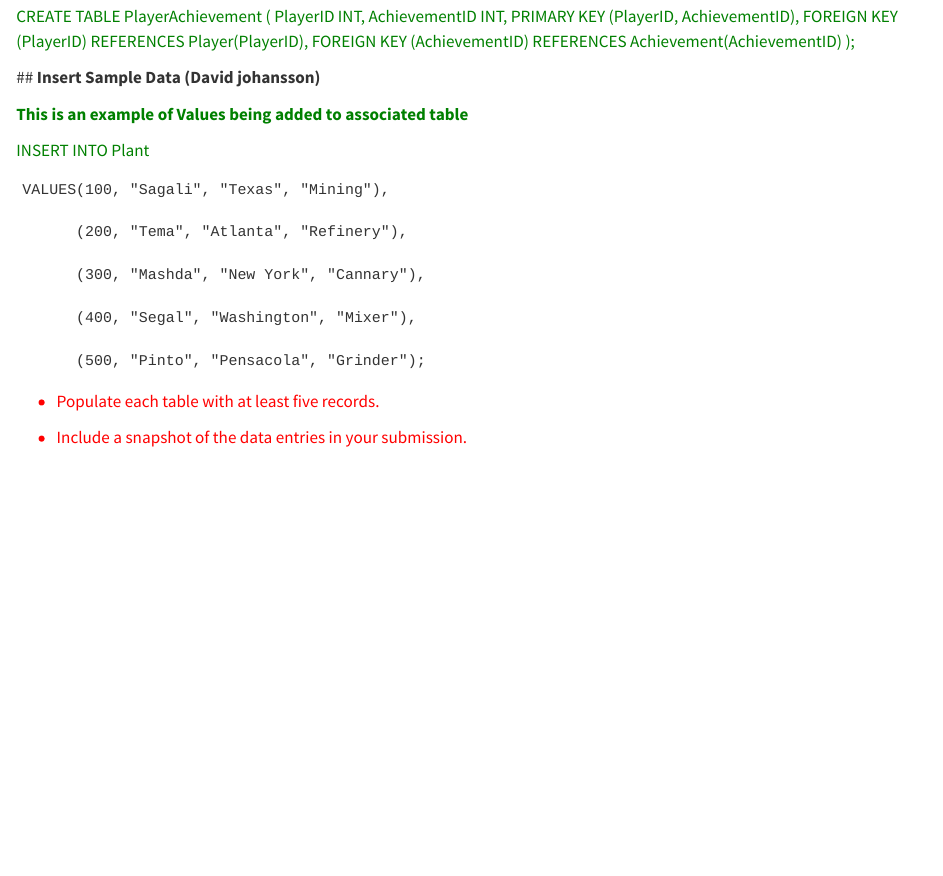
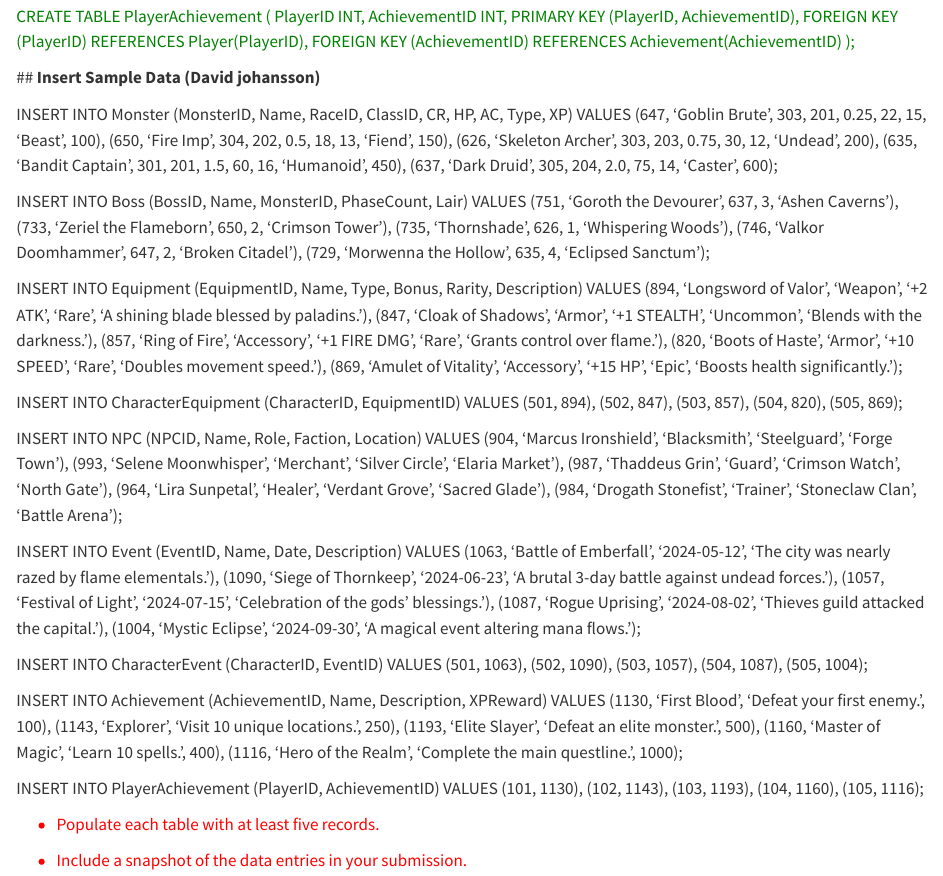
Before and after one commit to mszeihen/DatabaseProject-5725, a Quarto document (Phase4.qmd): the page in a window 1100 px wide, from 2090 px down. Rendered offline with R 4.5, knitr and Pandoc in place of Quarto, with nearby package versions.

Commit message:
Update Phase4.qmd

```diff
--- a/Phase4.qmd
+++ b/Phase4.qmd
@@ -244,23 +244,68 @@ FOREIGN KEY (AchievementID) REFERENCES Achievement(AchievementID)
 </font>
 ## **Insert Sample Data (David johansson)**
 
-<font color="green">
+INSERT INTO Monster (MonsterID, Name, RaceID, ClassID, CR, HP, AC, Type, XP) VALUES
+(647, 'Goblin Brute', 303, 201, 0.25, 22, 15, 'Beast', 100),
+(650, 'Fire Imp', 304, 202, 0.5, 18, 13, 'Fiend', 150),
+(626, 'Skeleton Archer', 303, 203, 0.75, 30, 12, 'Undead', 200),
+(635, 'Bandit Captain', 301, 201, 1.5, 60, 16, 'Humanoid', 450),
+(637, 'Dark Druid', 305, 204, 2.0, 75, 14, 'Caster', 600);
 
-**This is an example of Values being added to associated table**
+INSERT INTO Boss (BossID, Name, MonsterID, PhaseCount, Lair) VALUES
+(751, 'Goroth the Devourer', 637, 3, 'Ashen Caverns'),
+(733, 'Zeriel the Flameborn', 650, 2, 'Crimson Tower'),
+(735, 'Thornshade', 626, 1, 'Whispering Woods'),
+(746, 'Valkor Doomhammer', 647, 2, 'Broken Citadel'),
+(729, 'Morwenna the Hollow', 635, 4, 'Eclipsed Sanctum');
 
-  INSERT INTO Plant
+INSERT INTO Equipment (EquipmentID, Name, Type, Bonus, Rarity, Description) VALUES
+(894, 'Longsword of Valor', 'Weapon', '+2 ATK', 'Rare', 'A shining blade blessed by paladins.'),
+(847, 'Cloak of Shadows', 'Armor', '+1 STEALTH', 'Uncommon', 'Blends with the darkness.'),
+(857, 'Ring of Fire', 'Accessory', '+1 FIRE DMG', 'Rare', 'Grants control over flame.'),
+(820, 'Boots of Haste', 'Armor', '+10 SPEED', 'Rare', 'Doubles movement speed.'),
+(869, 'Amulet of Vitality', 'Accessory', '+15 HP', 'Epic', 'Boosts health significantly.');
 
-    VALUES(100, "Sagali", "Texas", "Mining"),
+INSERT INTO CharacterEquipment (CharacterID, EquipmentID) VALUES
+(501, 894),
+(502, 847),
+(503, 857),
+(504, 820),
+(505, 869);
 
-          (200, "Tema", "Atlanta", "Refinery"),
+INSERT INTO NPC (NPCID, Name, Role, Faction, Location) VALUES
+(904, 'Marcus Ironshield', 'Blacksmith', 'Steelguard', 'Forge Town'),
+(993, 'Selene Moonwhisper', 'Merchant', 'Silver Circle', 'Elaria Market'),
+(987, 'Thaddeus Grin', 'Guard', 'Crimson Watch', 'North Gate'),
+(964, 'Lira Sunpetal', 'Healer', 'Verdant Grove', 'Sacred Glade'),
+(984, 'Drogath Stonefist', 'Trainer', 'Stoneclaw Clan', 'Battle Arena');
 
-          (300, "Mashda", "New York", "Cannary"),
+INSERT INTO Event (EventID, Name, Date, Description) VALUES
+(1063, 'Battle of Emberfall', '2024-05-12', 'The city was nearly razed by flame elementals.'),
+(1090, 'Siege of Thornkeep', '2024-06-23', 'A brutal 3-day battle against undead forces.'),
+(1057, 'Festival of Light', '2024-07-15', 'Celebration of the gods’ blessings.'),
+(1087, 'Rogue Uprising', '2024-08-02', 'Thieves guild attacked the capital.'),
+(1004, 'Mystic Eclipse', '2024-09-30', 'A magical event altering mana flows.');
 
-          (400, "Segal", "Washington", "Mixer"),
+INSERT INTO CharacterEvent (CharacterID, EventID) VALUES
+(501, 1063),
+(502, 1090),
+(503, 1057),
+(504, 1087),
+(505, 1004);
 
-          (500, "Pinto", "Pensacola", "Grinder");
+INSERT INTO Achievement (AchievementID, Name, Description, XPReward) VALUES
+(1130, 'First Blood', 'Defeat your first enemy.', 100),
+(1143, 'Explorer', 'Visit 10 unique locations.', 250),
+(1193, 'Elite Slayer', 'Defeat an elite monster.', 500),
+(1160, 'Master of Magic', 'Learn 10 spells.', 400),
+(1116, 'Hero of the Realm', 'Complete the main questline.', 1000);
 
-</font>
+INSERT INTO PlayerAchievement (PlayerID, AchievementID) VALUES
+(101, 1130),
+(102, 1143),
+(103, 1193),
+(104, 1160),
+(105, 1116);
 
 <font color="red">
 
```
